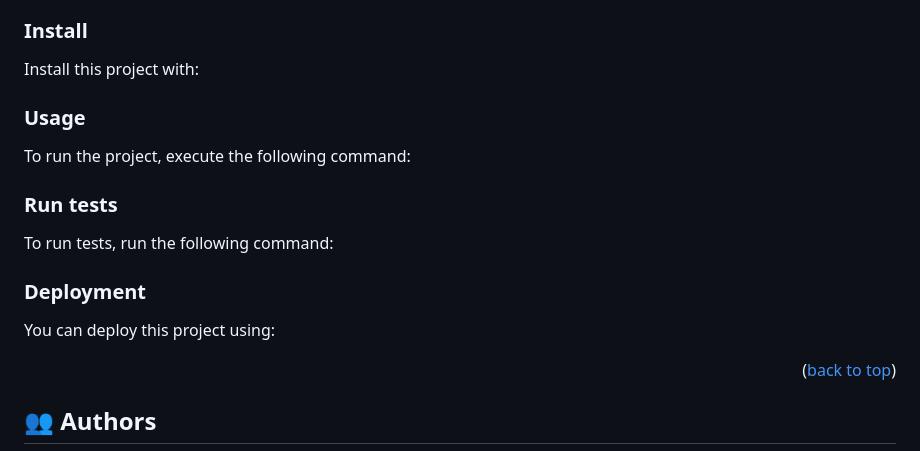
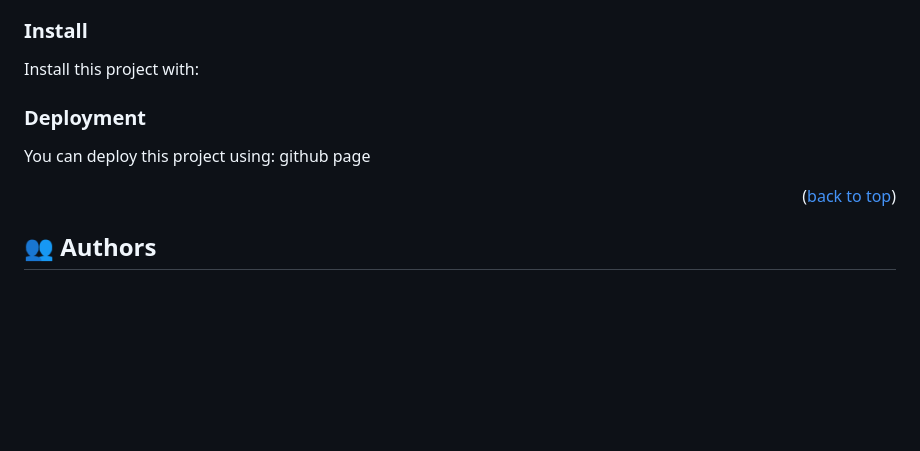
Before and after one commit to brhanuhailu/Moudle1CapstoneProject, a Markdown page: readme.md, the part around the change. Rendered like a GitHub page; blank space fills up the shorter version.

````diff
--- a/readme.md
+++ b/readme.md
@@ -164,10 +164,6 @@ Example command:
 ```
 --->
 
-### Usage
-
-To run the project, execute the following command:
-
 <!--
 Example command:
 
@@ -175,10 +171,6 @@ Example command:
   rails server
 ```
 --->
-
-### Run tests
-
-To run tests, run the following command:
 
 <!--
 Example command:
@@ -191,6 +183,7 @@ Example command:
 ### Deployment
 
 You can deploy this project using:
+github page
 
 <!--
 Example:
````
